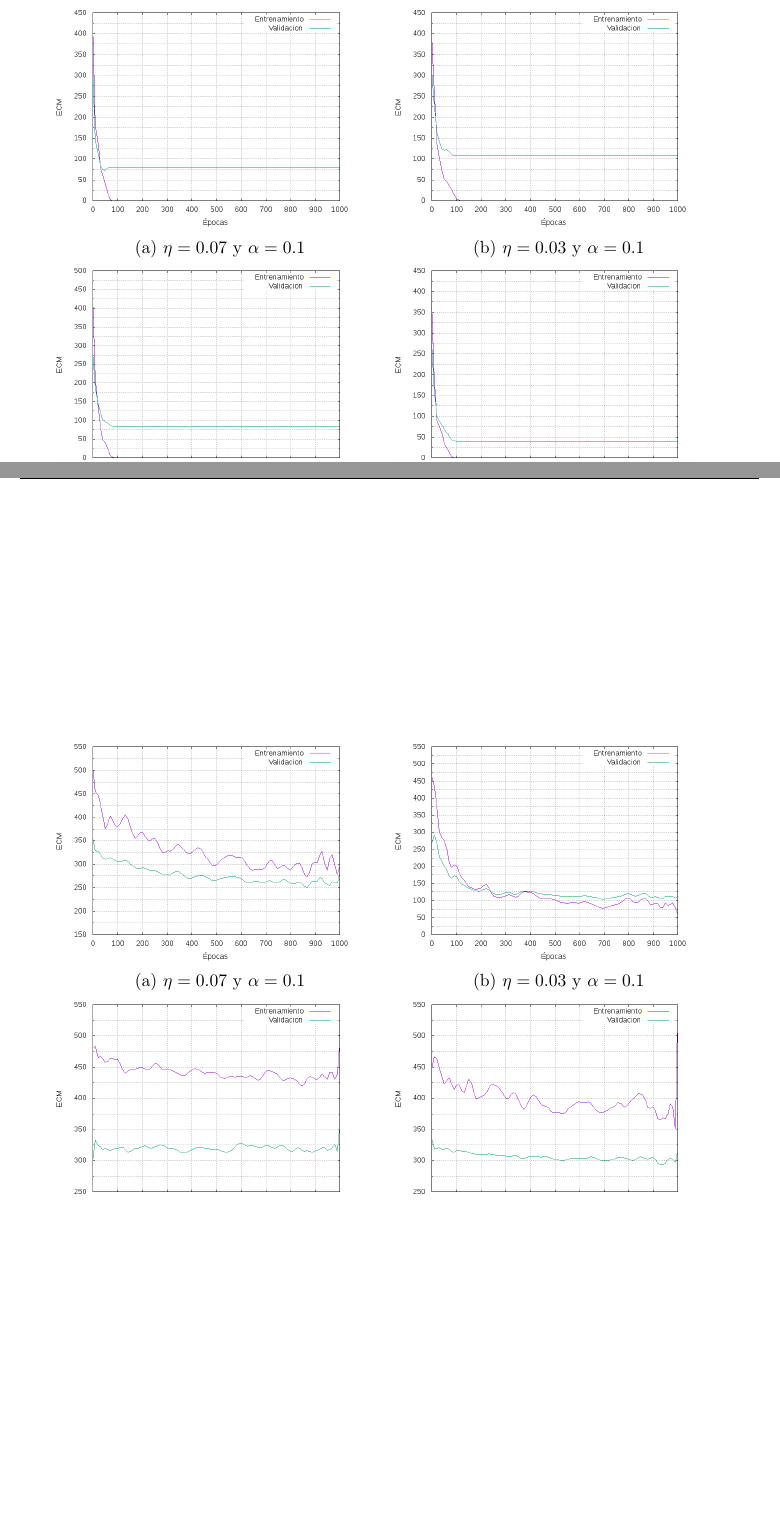
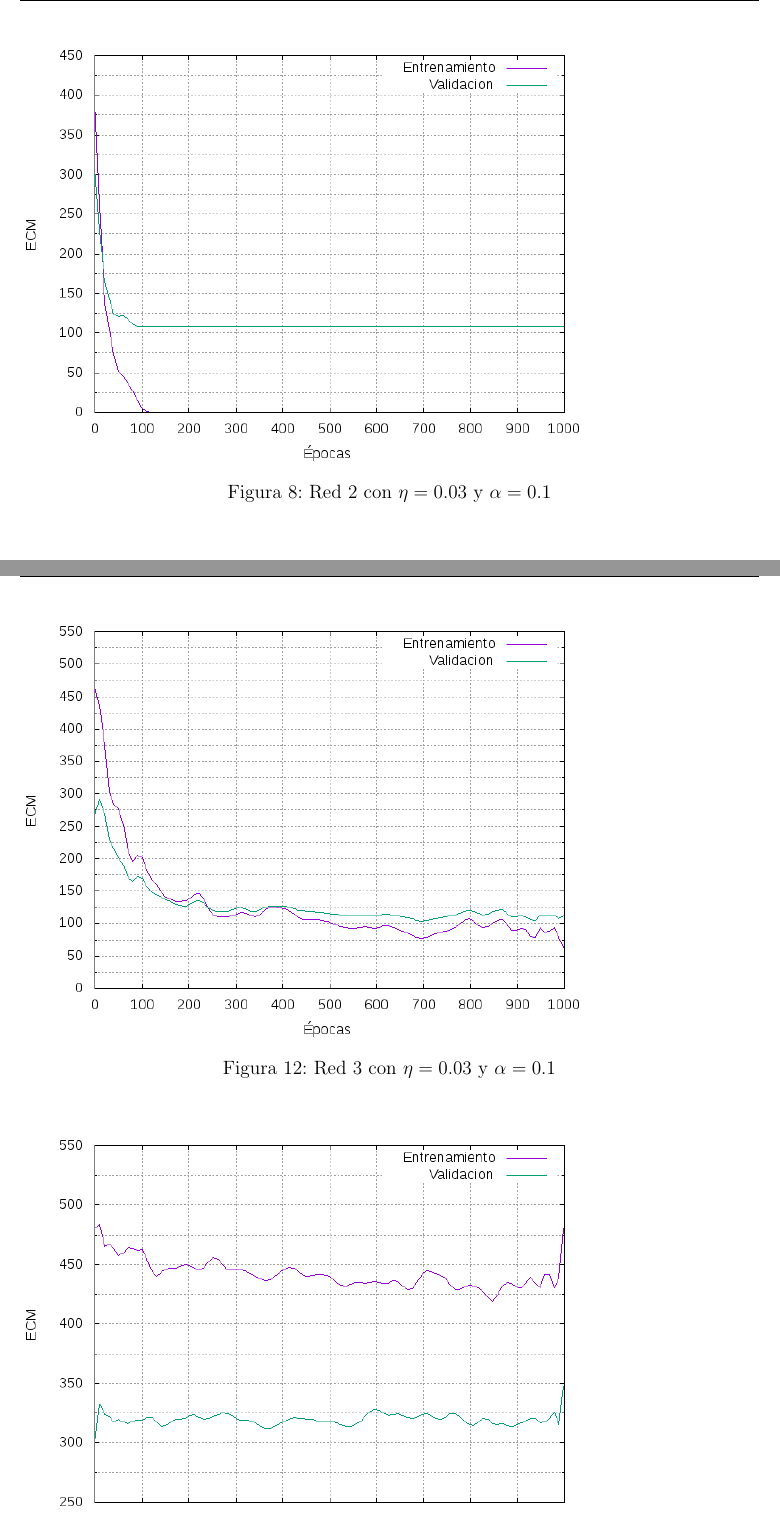
Before and after one commit to mcaravario/rn-tps, a LaTeX document (tp1/informe/informe.tex, which reads tp1/informe/ejercicio_1.tex): two parts of pages 10 and 11 of 25 before the commit and two parts of pages 11 and 13 of 28 after it, joined at a grey line, cut at the place of the change, the shorter picture padded with empty space. Compiled offline with pdfLaTeX.

Commit message:
Cambio la disposicion de imagenes en el ejercicio 1

```diff
--- a/tp1/informe/ejercicio_1.tex
+++ b/tp1/informe/ejercicio_1.tex
@@ -94,13 +94,25 @@ representan un cambio brusco en el aprdendizaje) para representar las posibles c
 
  Los resultados obtenidos se presentan a continuacion:
 
+% \begin{figure}[H]
+% \centering
+% 	\begin{subfigure}[b]{0.45\textwidth}
+% 	  \includegraphics[width=0.9\textwidth]{imagenes/ej1/ex_2-1_red_11-21-1_errors.png}
+% 	  \caption{$\eta = 0.07$ y $  \alpha = 0.1$}
+% 	\end{subfigure}
+% 	\begin{subfigure}[b]{0.45\textwidth}
+% 	  \includegraphics[width=0.9\textwidth]{imagenes/ej1/ex_2-2_red_11-21-1_errors.png}
+% 	  \caption{$\eta = 0.03$ y $  \alpha = 0.1$}
+% 	\end{subfigure}
+% 	\begin{subfigure}[b]{0.45\textwidth}
+% 	  \includegraphics[width=0.9\textwidth]{imagenes/ej1/ex_2-3_red_11-21-1_errors.png}
+% 	  \caption{$\eta = 0.03 $ y $ \alpha = 0.3$}
+% 	\end{subfigure}
+% 	\begin{subfigure}[b]{0.45\textwidth}
+% 	  \includegraphics[width=0.9\textwidth]{imagenes/ej1/ex_2-4_red_11-21-1_errors.png}
+% 	  \caption{$\eta = 0.07 $ y $ \alpha = 0.3$}
+% 	\end{subfigure}
+% 	\caption{Red 2}
+% \end{figure}
+
 \begin{figure}[H]
-\centering
-	\begin{subfigure}[b]{0.45\textwidth}
-	  \includegraphics[width=0.9\textwidth]{imagenes/ej1/ex_2-1_red_11-21-1_errors.png}
-	  \caption{$\eta = 0.07$ y $  \alpha = 0.1$}
-	\end{subfigure}
-	\begin{subfigure}[b]{0.45\textwidth}
-	  \includegraphics[width=0.9\textwidth]{imagenes/ej1/ex_2-2_red_11-21-1_errors.png}
-	  \caption{$\eta = 0.03$ y $  \alpha = 0.1$}
-	\end{subfigure}
@@ -114,13 +119,3 @@ representan un cambio brusco en el aprdendizaje) para representar las posibles c
-	\end{subfigure}
-	\caption{Red 2}
+  \includegraphics[width=125mm]{imagenes/ej1/ex_2-1_red_11-21-1_errors.png}
+  \caption{Red 2 con $\eta = 0.07$ y $  \alpha = 0.1$}
 \end{figure}
-\begin{figure}
-\centering
-	\begin{subfigure}[b]{0.45\textwidth}
-	  \includegraphics[width=0.9\textwidth]{imagenes/ej1/ex_2-1_red_11-6-6-9-1_errors.png}
-	  \caption{$\eta = 0.07$ y $  \alpha = 0.1$}
-	\end{subfigure}
-	\begin{subfigure}[b]{0.45\textwidth}
-	  \includegraphics[width=0.9\textwidth]{imagenes/ej1/ex_2-2_red_11-6-6-9-1_errors.png}
-	  \caption{$\eta = 0.03 $ y $ \alpha = 0.1$}
-	\end{subfigure}
@@ -134,3 +122,5 @@ representan un cambio brusco en el aprdendizaje) para representar las posibles c
-	\end{subfigure}
-	\caption{Red 3}
+
+\begin{figure}[H]
+  \includegraphics[width=125mm]{imagenes/ej1/ex_2-2_red_11-21-1_errors.png}
+  \caption{Red 2 con $\eta = 0.03$ y $  \alpha = 0.1$}
 \end{figure}
@@ -136,0 +166,5 @@ representan un cambio brusco en el aprdendizaje) para representar las posibles c
+\end{figure}
+
+\begin{figure}[H]
+  \includegraphics[width=125mm]{imagenes/ej1/ex_2-2_red_11-6-6-9-1_errors.png}
+  \caption{Red 3 con $\eta = 0.03 $ y $ \alpha = 0.1$}
```
Also changed, not shown: tp1/informe/ejercicio_1.tex (66 more changed lines).
